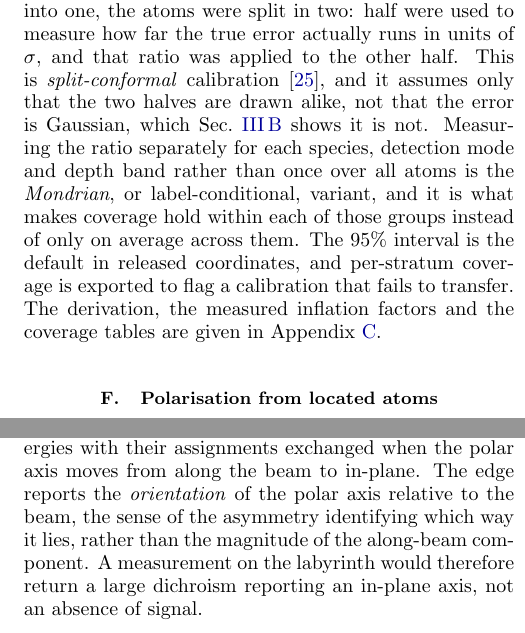
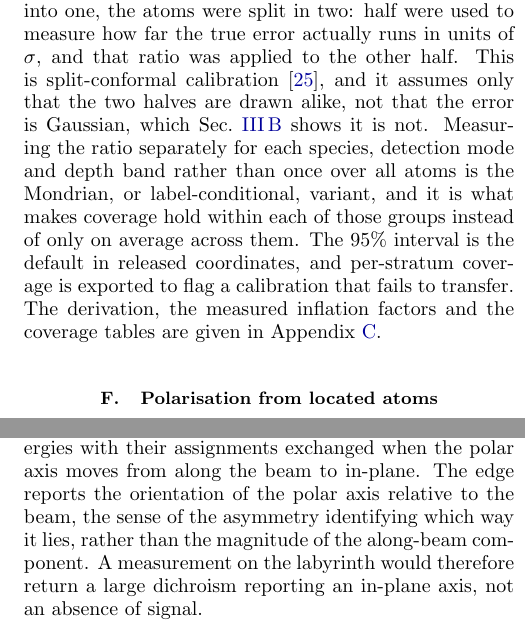
Before and after one commit to tristanmccarthy55/ptyco_pipeline, a LaTeX paper (report/report_v2.tex): two parts of the columns of pages 4 and 9 of 16, joined at a grey line, cut so that both start at the same text. Compiled offline with pdfLaTeX.

Commit message:
report: drop all italic emphasis
Four \emph{} removed: the two terminology italics I had just added
(split-conformal, Mondrian) and the two rhetorical ones that predated them
(orientation, full). In every case the surrounding wording already carries
the contrast -- "rather than the magnitude", "as parallel as" -- so the
italics were redundant.

Co-Authored-By: Claude Opus 5 <noreply@anthropic.com>

```diff
--- a/report/report_v2.tex
+++ b/report/report_v2.tex
@@ -120,7 +120,7 @@ Estimation proceeds in two stages. Matching pursuit on the dictionary $\{K(\cdot
 
 Uncertainty was built in two stages. The first computes a standard error from the fit alone, with no reference to the known structure. The second turns that number into an interval with a stated coverage.
 
-The model error has two terms, $\sigma^2=\sigma^2_{\mathrm{stat}}+\sigma^2_{\mathrm{sys}}$. The statistical term is the Cram\'er--Rao bound, the best precision any unbiased estimator could reach on this data. It was computed by assembling the Jacobian over all the atoms in a subvolume and solving once, rather than atom by atom as in the per-peak bound used to predict single-dopant precision \citep{Chen2021}. On a dense sublattice the per-peak form assumes every neighbour is known exactly, and is optimistic by the variance inflation factor of the overlapping templates, which reaches $2.02$ in depth at the $1.95$\,\AA{} Ti--O separation. Solving for all of them at once recovers that factor with no tuned constant. The systematic term $\sigma_{\mathrm{sys}}$ is the position spread induced by kernel mismatch, measured by refitting one kernel's response with the other. Neither term uses the known structure, so both carry over to experimental data unchanged. That $\sigma$ is a standard error, not yet an interval. To turn it into one, the atoms were split in two: half were used to measure how far the true error actually runs in units of $\sigma$, and that ratio was applied to the other half. This is \emph{split-conformal} calibration \citep{Vovk2005}, and it assumes only that the two halves are drawn alike, not that the error is Gaussian, which Sec.~\ref{sec:uq-res} shows it is not. Measuring the ratio separately for each species, detection mode and depth band rather than once over all atoms is the \emph{Mondrian}, or label-conditional, variant, and it is what makes coverage hold within each of those groups instead of only on average across them. The $95\%$ interval is the default in released coordinates, and per-stratum coverage is exported to flag a calibration that fails to transfer. The derivation, the measured inflation factors and the coverage tables are given in Appendix~\ref{app:uq}.
+The model error has two terms, $\sigma^2=\sigma^2_{\mathrm{stat}}+\sigma^2_{\mathrm{sys}}$. The statistical term is the Cram\'er--Rao bound, the best precision any unbiased estimator could reach on this data. It was computed by assembling the Jacobian over all the atoms in a subvolume and solving once, rather than atom by atom as in the per-peak bound used to predict single-dopant precision \citep{Chen2021}. On a dense sublattice the per-peak form assumes every neighbour is known exactly, and is optimistic by the variance inflation factor of the overlapping templates, which reaches $2.02$ in depth at the $1.95$\,\AA{} Ti--O separation. Solving for all of them at once recovers that factor with no tuned constant. The systematic term $\sigma_{\mathrm{sys}}$ is the position spread induced by kernel mismatch, measured by refitting one kernel's response with the other. Neither term uses the known structure, so both carry over to experimental data unchanged. That $\sigma$ is a standard error, not yet an interval. To turn it into one, the atoms were split in two: half were used to measure how far the true error actually runs in units of $\sigma$, and that ratio was applied to the other half. This is split-conformal calibration \citep{Vovk2005}, and it assumes only that the two halves are drawn alike, not that the error is Gaussian, which Sec.~\ref{sec:uq-res} shows it is not. Measuring the ratio separately for each species, detection mode and depth band rather than once over all atoms is the Mondrian, or label-conditional, variant, and it is what makes coverage hold within each of those groups instead of only on average across them. The $95\%$ interval is the default in released coordinates, and per-stratum coverage is exported to flag a calibration that fails to transfer. The derivation, the measured inflation factors and the coverage tables are given in Appendix~\ref{app:uq}.
 
 \subsection{Polarisation from located atoms}
 
@@ -263,7 +263,7 @@ The intrinsic dichroism must then survive the acquisition geometry, and the text
 
 Two further limits are independent of the aperture. The dipole ELNES is even in $\mathbf{q}$, so it measures the magnitude of the along-beam polarisation but not its sign. A dynamical multislice core-loss simulation of up- and down-polarised domains gives O~K spectra identical to within $1.0\%$. That simulation injects the computed dipole $\sigma(E)$, so it cannot test the parity itself; what it shows is that channelling through the specimen does not break the degeneracy either. In the labyrinth itself, viewed along this zone axis, the polarisation is in any case mostly in-plane: over $2560$ polar titanium the median angle from the beam is $82^\circ$ (interquartile range $73$--$87^\circ$), an along-beam fraction of only $\approx0.14$.
 
-The computed dichroism is not an unrealistic upper bound. Repeating the calculation on a cell built at the labyrinth's median $82^\circ$ tilt gives a dichroism of $76.3\%$, against $78.2\%$ for the fully aligned case. What changes is not the magnitude but the character: the $\sigma^*$ feature at $18.7$\,eV and the $\pi^*$ at $8.6$\,eV appear at the same two energies with their assignments exchanged when the polar axis moves from along the beam to in-plane. The edge reports the \emph{orientation} of the polar axis relative to the beam, the sense of the asymmetry identifying which way it lies, rather than the magnitude of the along-beam component. A measurement on the labyrinth would therefore return a large dichroism reporting an in-plane axis, not an absence of signal.
+The computed dichroism is not an unrealistic upper bound. Repeating the calculation on a cell built at the labyrinth's median $82^\circ$ tilt gives a dichroism of $76.3\%$, against $78.2\%$ for the fully aligned case. What changes is not the magnitude but the character: the $\sigma^*$ feature at $18.7$\,eV and the $\pi^*$ at $8.6$\,eV appear at the same two energies with their assignments exchanged when the polar axis moves from along the beam to in-plane. The edge reports the orientation of the polar axis relative to the beam, the sense of the asymmetry identifying which way it lies, rather than the magnitude of the along-beam component. A measurement on the labyrinth would therefore return a large dichroism reporting an in-plane axis, not an absence of signal.
 
 % ===========================================================================
 \section{Conclusions and further work}
```
Also changed, not shown: report/report_v2.pdf, report/report_v2.tex (2 more changed lines).
